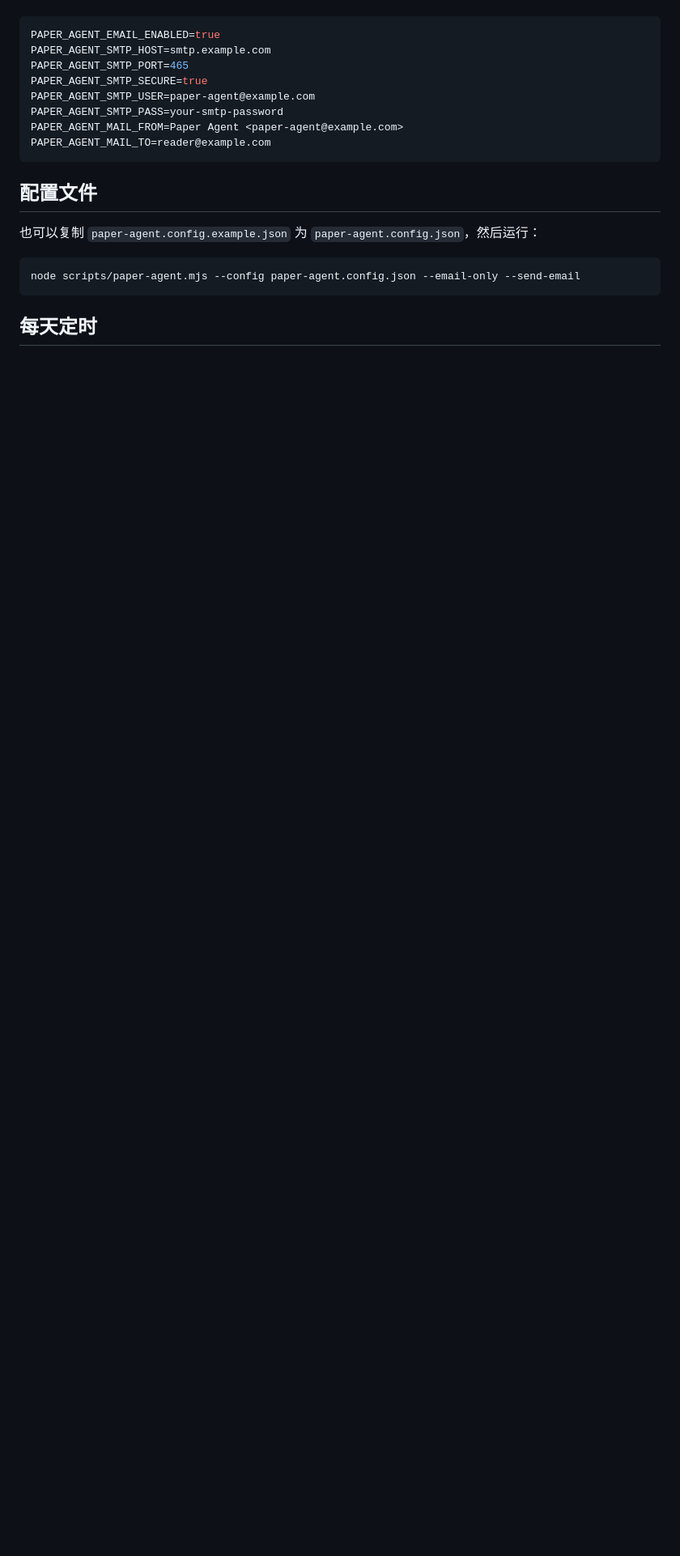
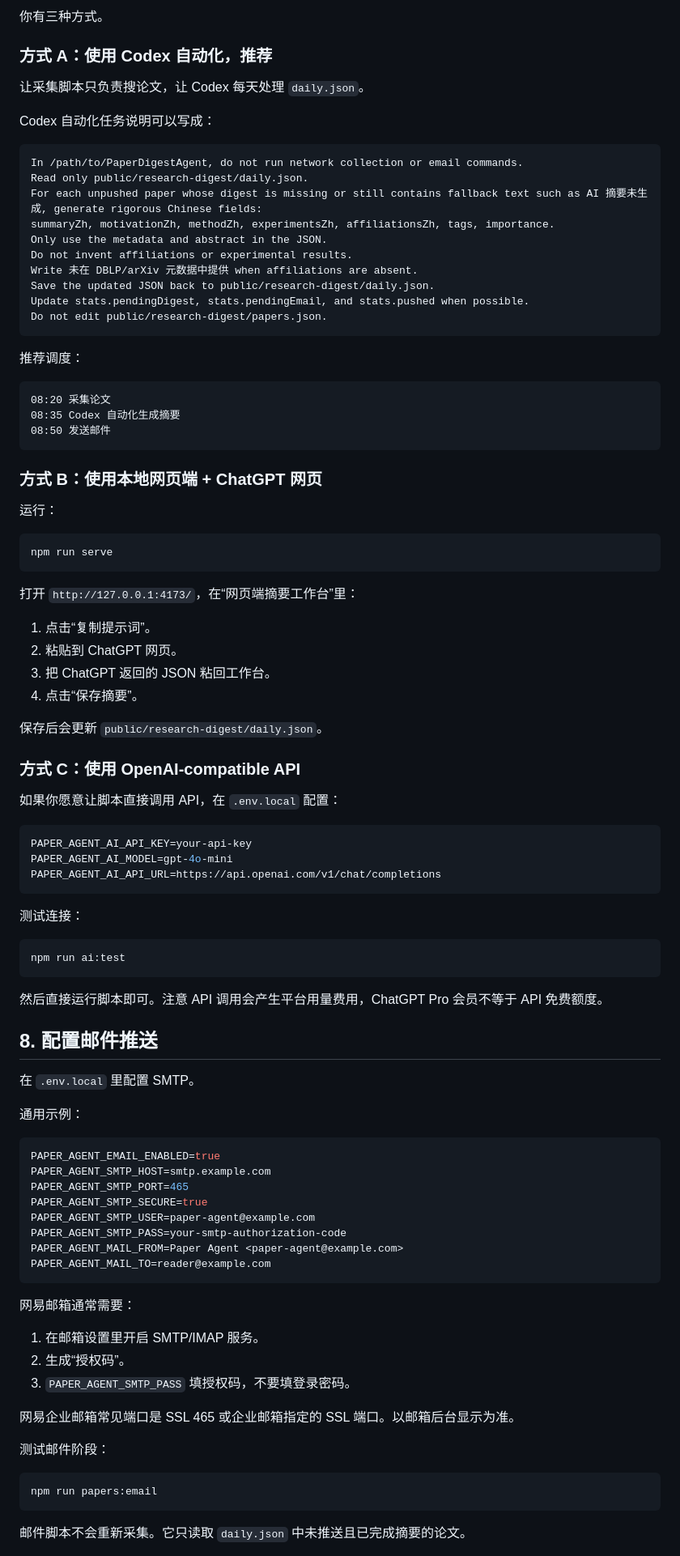
Before and after one commit to YouthLiuYS/PaperDigestAgent, a Markdown page: README.md, the part around one of its changes. Shown at 81% size. Drawn GitHub-style; blank space fills up the shorter version.

````diff
--- a/README.md
+++ b/README.md
@@ -49,3 +168,72 @@ PAPER_AGENT_DAILY_OUTPUT=public/research-digest/daily.json
+你有三种方式。
+
+### 方式 A：使用 Codex 自动化，推荐
+
+让采集脚本只负责搜论文，让 Codex 每天处理 `daily.json`。
+
+Codex 自动化任务说明可以写成：
+
+```text
+In /path/to/PaperDigestAgent, do not run network collection or email commands.
+Read only public/research-digest/daily.json.
+For each unpushed paper whose digest is missing or still contains fallback text such as AI 摘要未生成, generate rigorous Chinese fields:
+summaryZh, motivationZh, methodZh, experimentsZh, affiliationsZh, tags, importance.
+Only use the metadata and abstract in the JSON.
+Do not invent affiliations or experimental results.
+Write 未在 DBLP/arXiv 元数据中提供 when affiliations are absent.
+Save the updated JSON back to public/research-digest/daily.json.
+Update stats.pendingDigest, stats.pendingEmail, and stats.pushed when possible.
+Do not edit public/research-digest/papers.json.
+```
+
+推荐调度：
+
+```text
+08:20 采集论文
+08:35 Codex 自动化生成摘要
+08:50 发送邮件
+```
+
+### 方式 B：使用本地网页端 + ChatGPT 网页
+
+运行：
+
+```bash
+npm run serve
+```
+
+打开 `http://127.0.0.1:4173/`，在“网页端摘要工作台”里：
+
+1. 点击“复制提示词”。
+2. 粘贴到 ChatGPT 网页。
+3. 把 ChatGPT 返回的 JSON 粘回工作台。
+4. 点击“保存摘要”。
+
+保存后会更新 `public/research-digest/daily.json`。
+
+### 方式 C：使用 OpenAI-compatible API
+
+如果你愿意让脚本直接调用 API，在 `.env.local` 配置：
+
+```bash
+PAPER_AGENT_AI_API_KEY=your-api-key
+PAPER_AGENT_AI_MODEL=gpt-4o-mini
+PAPER_AGENT_AI_API_URL=https://api.openai.com/v1/chat/completions
+```
+
+测试连接：
+
+```bash
+npm run ai:test
+```
+
+然后直接运行脚本即可。注意 API 调用会产生平台用量费用，ChatGPT Pro 会员不等于 API 免费额度。
+
+## 8. 配置邮件推送
+
+在 `.env.local` 里配置 SMTP。
+
+通用示例：
 
 ```bash
 PAPER_AGENT_EMAIL_ENABLED=true
@@ -53,18 +241,24 @@ PAPER_AGENT_SMTP_HOST=smtp.example.com
 PAPER_AGENT_SMTP_PORT=465
 PAPER_AGENT_SMTP_SECURE=true
 PAPER_AGENT_SMTP_USER=paper-agent@example.com
-PAPER_AGENT_SMTP_PASS=your-smtp-password
+PAPER_AGENT_SMTP_PASS=your-smtp-authorization-code
 PAPER_AGENT_MAIL_FROM=Paper Agent <paper-agent@example.com>
 PAPER_AGENT_MAIL_TO=reader@example.com
 ```
 
-## 配置文件
+网易邮箱通常需要：
 
-也可以复制 `paper-agent.config.example.json` 为 `paper-agent.config.json`，然后运行：
+1. 在邮箱设置里开启 SMTP/IMAP 服务。
+2. 生成“授权码”。
+3. `PAPER_AGENT_SMTP_PASS` 填授权码，不要填登录密码。
+
+网易企业邮箱常见端口是 SSL 465 或企业邮箱指定的 SSL 端口。以邮箱后台显示为准。
+
+测试邮件阶段：
 
 ```bash
-node scripts/paper-agent.mjs --config paper-agent.config.json --email-only --send-email
+npm run papers:email
 ```
 
-## 每天定时
+邮件脚本不会重新采集。它只读取 `daily.json` 中未推送且已完成摘要的论文。
 
````
Also changed, not shown: other parts of README.md (+286 -86 lines).
